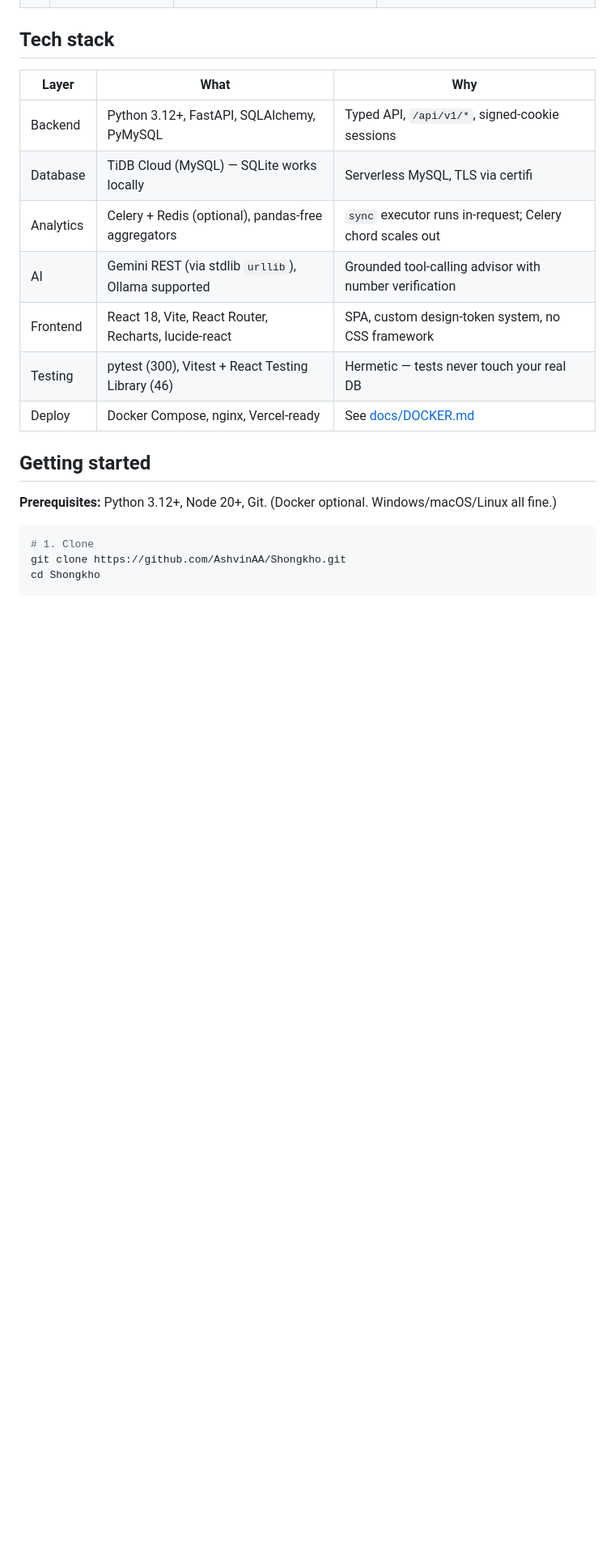
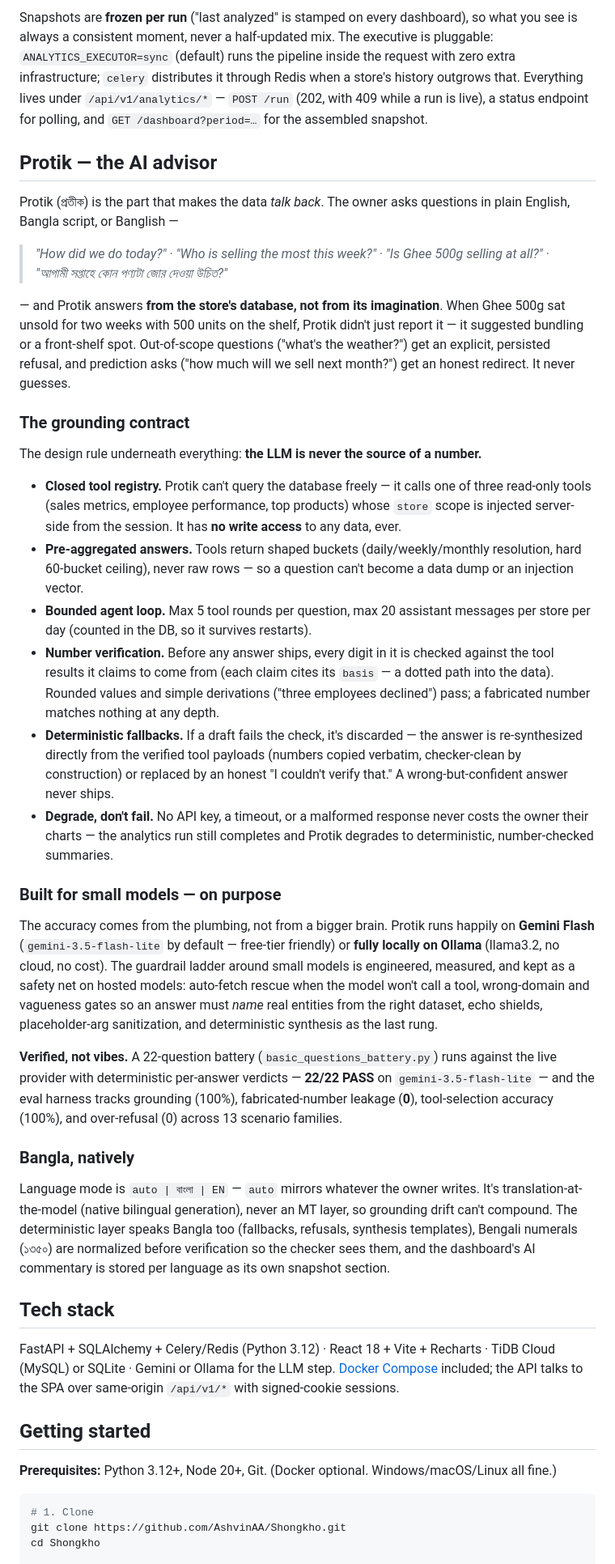
Before and after one commit to AshvinAA/Shongkho, a Markdown page: README.md, the part around the change printed below. Shown: that part at 81% size. Drawn GitHub-style; blank space fills up the shorter version.

```diff
--- a/README.md
+++ b/README.md
@@ -95,15 +85,82 @@ https://github.com/user-attachments/assets/<your-gif-id>
+Snapshots are **frozen per run** ("last analyzed" is stamped on every dashboard), so
+what you see is always a consistent moment, never a half-updated mix. The executive
+is pluggable: `ANALYTICS_EXECUTOR=sync` (default) runs the pipeline inside the
+request with zero extra infrastructure; `celery` distributes it through Redis when a
+store's history outgrows that. Everything lives under
+`/api/v1/analytics/*` — `POST /run` (202, with 409 while a run is live), a
+status endpoint for polling, and `GET /dashboard?period=…` for the assembled snapshot.
+
+## Protik — the AI advisor
+
+Protik (প্রতীক) is the part that makes the data *talk back*. The owner asks
+questions in plain English, Bangla script, or Banglish —
+
+> *"How did we do today?" · "Who is selling the most this week?" ·
+> "Is Ghee 500g selling at all?" · "আগামী সপ্তাহে কোন পণ্যটা জোর দেওয়া উচিত?"*
+
+— and Protik answers **from the store's database, not from its imagination**.
+When Ghee 500g sat unsold for two weeks with 500 units on the shelf, Protik didn't
+just report it — it suggested bundling or a front-shelf spot. Out-of-scope questions
+("what's the weather?") get an explicit, persisted refusal, and prediction asks
+("how much will we sell next month?") get an honest redirect. It never guesses.
+
+### The grounding contract
+
+The design rule underneath everything: **the LLM is never the source of a number.**
+
+- **Closed tool registry.** Protik can't query the database freely — it calls one of
+  three read-only tools (sales metrics, employee performance, top products) whose
+  `store` scope is injected server-side from the session. It has **no write access**
+  to any data, ever.
+- **Pre-aggregated answers.** Tools return shaped buckets (daily/weekly/monthly
+  resolution, hard 60-bucket ceiling), never raw rows — so a question can't become a
+  data dump or an injection vector.
+- **Bounded agent loop.** Max 5 tool rounds per question, max 20 assistant messages
+  per store per day (counted in the DB, so it survives restarts).
+- **Number verification.** Before any answer ships, every digit in it is checked
+  against the tool results it claims to come from (each claim cites its `basis` — a
+  dotted path into the data). Rounded values and simple derivations ("three
+  employees declined") pass; a fabricated number matches nothing at any depth.
+- **Deterministic fallbacks.** If a draft fails the check, it's discarded — the
+  answer is re-synthesized directly from the verified tool payloads (numbers copied
+  verbatim, checker-clean by construction) or replaced by an honest "I couldn't
+  verify that." A wrong-but-confident answer never ships.
+- **Degrade, don't fail.** No API key, a timeout, or a malformed response never
+  costs the owner their charts — the analytics run still completes and Protik
+  degrades to deterministic, number-checked summaries.
+
+### Built for small models — on purpose
+
+The accuracy comes from the plumbing, not from a bigger brain. Protik runs happily
+on **Gemini Flash** (`gemini-3.5-flash-lite` by default — free-tier friendly) or
+**fully locally on Ollama** (llama3.2, no cloud, no cost). The guardrail ladder
+around small models is engineered, measured, and kept as a safety net on hosted
+models: auto-fetch rescue when the model won't call a tool, wrong-domain and
+vagueness gates so an answer must *name* real entities from the right dataset,
+echo shields, placeholder-arg sanitization, and deterministic synthesis as the last
+rung.
+
+**Verified, not vibes.** A 22-question battery (`basic_questions_battery.py`) runs
+against the live provider with deterministic per-answer verdicts — **22/22 PASS** on
+`gemini-3.5-flash-lite` — and the eval harness tracks grounding (100%),
+fabricated-number leakage (**0**), tool-selection accuracy (100%), and
+over-refusal (0) across 13 scenario families.
+
+### Bangla, natively
+
+Language mode is `auto | বাংলা | EN` — `auto` mirrors whatever the owner writes.
+It's translation-at-the-model (native bilingual generation), never an MT layer, so
+grounding drift can't compound. The deterministic layer speaks Bangla too (fallbacks,
+refusals, synthesis templates), Bengali numerals (১৩৫০) are normalized before
+verification so the checker sees them, and the dashboard's AI commentary is stored
+per language as its own snapshot section.
 
 ## Tech stack
 
-| Layer | What | Why |
-|-------|------|-----|
-| Backend | Python 3.12+, FastAPI, SQLAlchemy, PyMySQL | Typed API, `/api/v1/*`, signed-cookie sessions |
-| Database | TiDB Cloud (MySQL) — SQLite works locally | Serverless MySQL, TLS via certifi |
-| Analytics | Celery + Redis (optional), pandas-free aggregators | `sync` executor runs in-request; Celery chord scales out |
-| AI | Gemini REST (via stdlib `urllib`), Ollama supported | Grounded tool-calling advisor with number verification |
-| Frontend | React 18, Vite, React Router, Recharts, lucide-react | SPA, custom design-token system, no CSS framework |
-| Testing | pytest (300), Vitest + React Testing Library (46) | Hermetic — tests never touch your real DB |
-| Deploy | Docker Compose, nginx, Vercel-ready | See [docs/DOCKER.md](docs/DOCKER.md) |
+FastAPI + SQLAlchemy + Celery/Redis (Python 3.12) · React 18 + Vite + Recharts ·
+TiDB Cloud (MySQL) or SQLite · Gemini or Ollama for the LLM step.
+[Docker Compose](docs/DOCKER.md) included; the API talks to the SPA over same-origin
+`/api/v1/*` with signed-cookie sessions.
 
 ## Getting started
 
```
Also changed, not shown: other parts of README.md (+65 -72 lines), docs/screenshots/analytics-employees.png (added), docs/screenshots/analytics-products.png (added), docs/screenshots/analytics-sales.png (added), docs/screenshots/generative-analysis.png (added), docs/screenshots/protik-bangla.png (added), docs/screenshots/protik-english.png (added).
